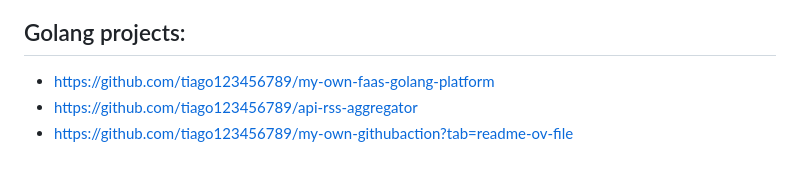
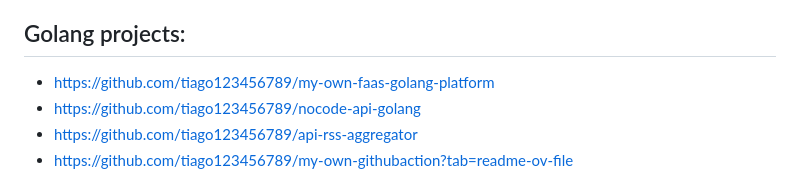
Before and after one commit to tiago123456789/tiago123456789, a Markdown page: README.md, the part around the change. Drawn GitHub-style.

```diff
--- a/README.md
+++ b/README.md
@@ -59,6 +59,7 @@ I have been working for more than 5 years as a developer where I have consistent
 
 ## Golang projects:
 - https://github.com/tiago123456789/my-own-faas-golang-platform
+- https://github.com/tiago123456789/nocode-api-golang
 - https://github.com/tiago123456789/api-rss-aggregator
 - https://github.com/tiago123456789/my-own-githubaction?tab=readme-ov-file
 
```
